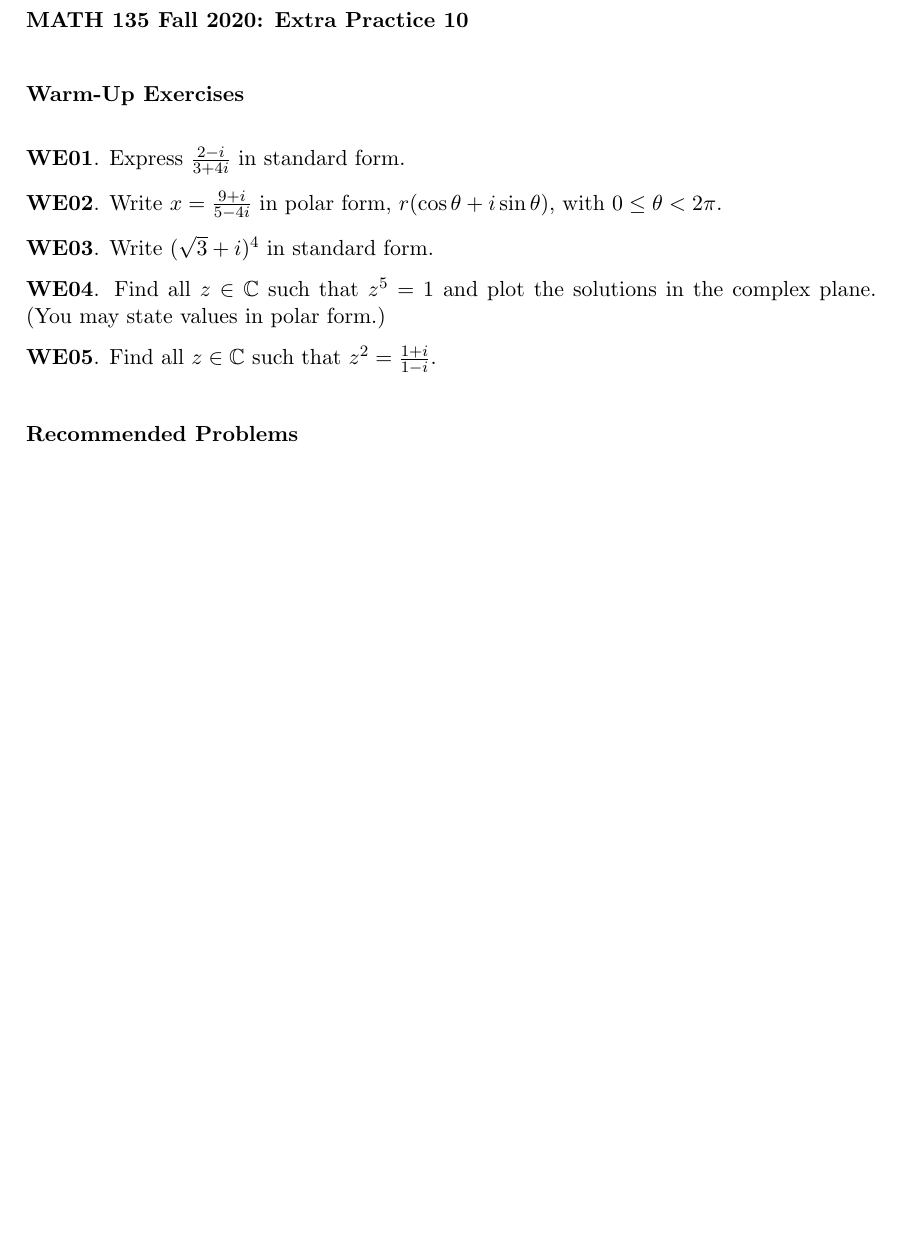
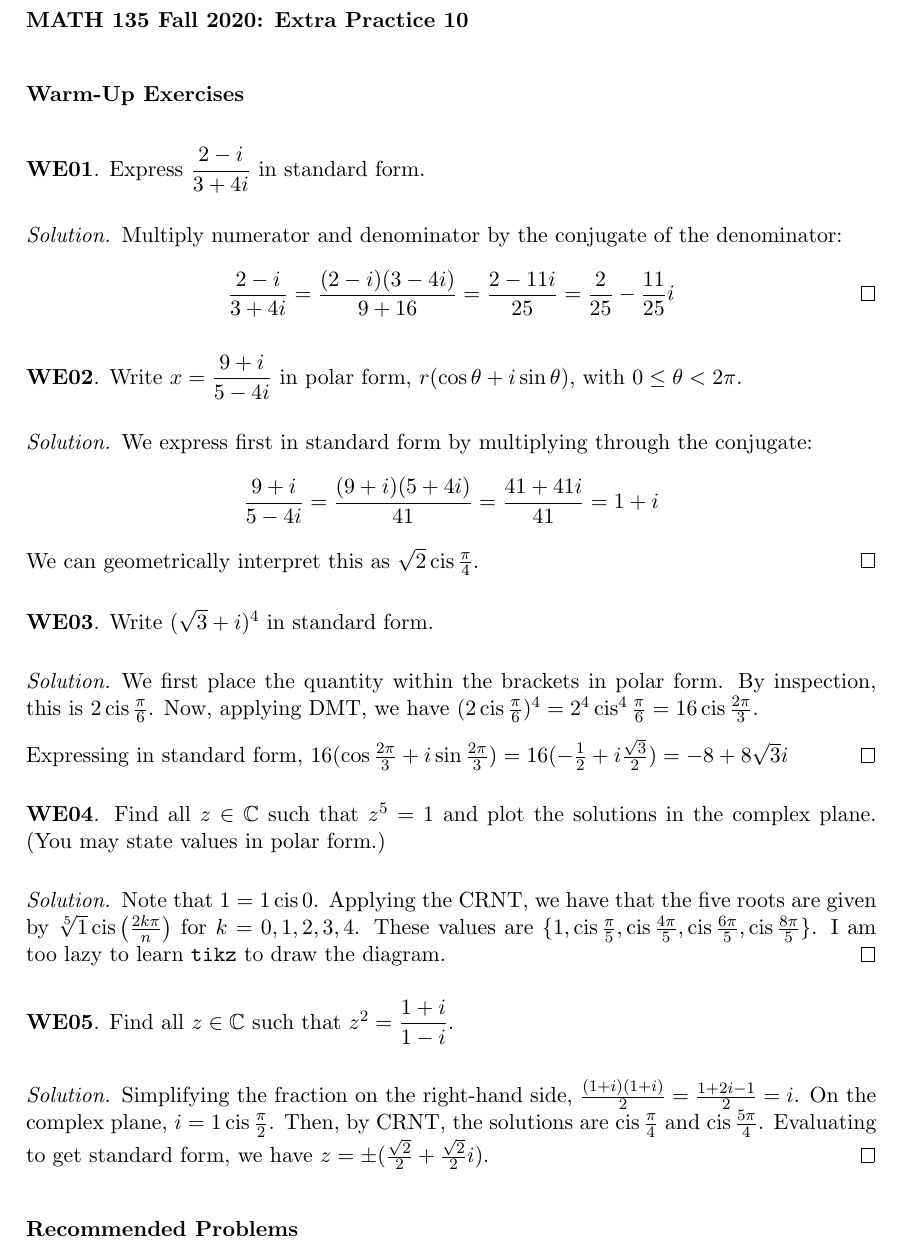
Before and after one commit to RetroCraft/problems, a LaTeX document (MATH135/EP10.tex, which reads header.tex): part of page 1 of 2 before the commit and part of page 1 of 3 after it, cut so that both start at the same text, the shorter picture padded with empty space. Compiled offline with pdfLaTeX.

Commit message:
MATH135/EP10: WE
Former-commit-id: 835423eec0bef7aff1abb8d3c826290f7c7ca07f

```diff
--- a/MATH135/EP10.tex
+++ b/MATH135/EP10.tex
@@ -10,16 +10,50 @@
 
 \qsection{Warm-Up Exercises}{WE}
 
-\question Express $\frac{2-i}{3+4i}$ in standard form.
+\question Express $\dfrac{2-i}{3+4i}$ in standard form.
+\begin{proof}[Solution]
+  Multiply numerator and denominator by the conjugate of the denominator:
+  \[ \frac{2-i}{3+4i} = \frac{(2-i)(3-4i)}{9+16} = \frac{2-11i}{25} = \frac{2}{25}-\frac{11}{25}i \qedhere \]
+\end{proof}
 
-\question Write $x=\frac{9+i}{5-4i}$ in polar form, $r(\cos\theta+i\sin\theta)$, with $0\leq\theta<2\pi$.
+
+\question Write $x=\dfrac{9+i}{5-4i}$ in polar form, $r(\cos\theta+i\sin\theta)$, with $0\leq\theta<2\pi$.
+\begin{proof}[Solution]
+  We express first in standard form by multiplying through the conjugate:
+  \[ \frac{9+i}{5-4i} = \frac{(9+i)(5+4i)}{41} = \frac{41+41i}{41} = 1+i \]
+  We can geometrically interpret this as $\sqrt2\cis\frac\pi4$.
+\end{proof}
+
 
 \question Write $(\sqrt{3}+i)^4$ in standard form.
+\begin{proof}[Solution]
+  We first place the quantity within the brackets in polar form.
+  By inspection, this is $2\cis\frac\pi6$.
+  Now, applying DMT, we have $(2\cis\frac\pi6)^4 = 2^4\cis^4\frac\pi6 = 16\cis\frac{2\pi}{3}$.
+
+  Expressing in standard form,
+  $16(\cos\frac{2\pi}{3} + i\sin\frac{2\pi}{3}) = 16(-\frac12+i\frac{\sqrt3}{2}) = -8 + 8\sqrt3 i$
+\end{proof}
+
 
 \question Find all $z\in\C$ such that $z^5=1$ and plot the solutions in the complex plane.
 (You may state values in polar form.)
+\begin{proof}[Solution]
+  Note that $1 = 1\cis0$.
+  Applying the CRNT, we have that the five roots are given by
+  $\sqrt[5]{1}\cis\left(\frac{2k\pi}{n}\right)$ for $k=0,1,2,3,4$.
+  These values are $\{ 1, \cis\frac\pi5, \cis\frac{4\pi}{5}, \cis\frac{6\pi}{5}, \cis\frac{8\pi}{5} \}$.
+  I am too lazy to learn \verb|tikz| to draw the diagram.
+\end{proof}
 
-\question Find all $z\in\C$ such that $z^2=\frac{1+i}{1-i}$.
+
+\question Find all $z\in\C$ such that $z^2=\dfrac{1+i}{1-i}$.
+\begin{proof}[Solution]
+  Simplifying the fraction on the right-hand side, $\frac{(1+i)(1+i)}{2}=\frac{1+2i-1}{2}=i$.
+  On the complex plane, $i=1\cis\frac\pi2$.
+  Then, by CRNT, the solutions are $\cis\frac\pi4$ and $\cis\frac{5\pi}{4}$.
+  Evaluating to get standard form, we have $z = \pm(\frac{\sqrt{2}}{2}+\frac{\sqrt{2}}{2}i)$.
+\end{proof}
 
 
 \qsection{Recommended Problems}{RP}
--- a/header.tex
+++ b/header.tex
@@ -45,6 +45,7 @@
 \DeclareMathOperator{\sgn}{sgn}
 \DeclareMathOperator{\im}{im}
 \DeclareMathOperator{\lcm}{lcm}
+\DeclareMathOperator{\cis}{cis}
 
 % Operators
 \newcommand{\Rarr}{\Rightarrow}
```
